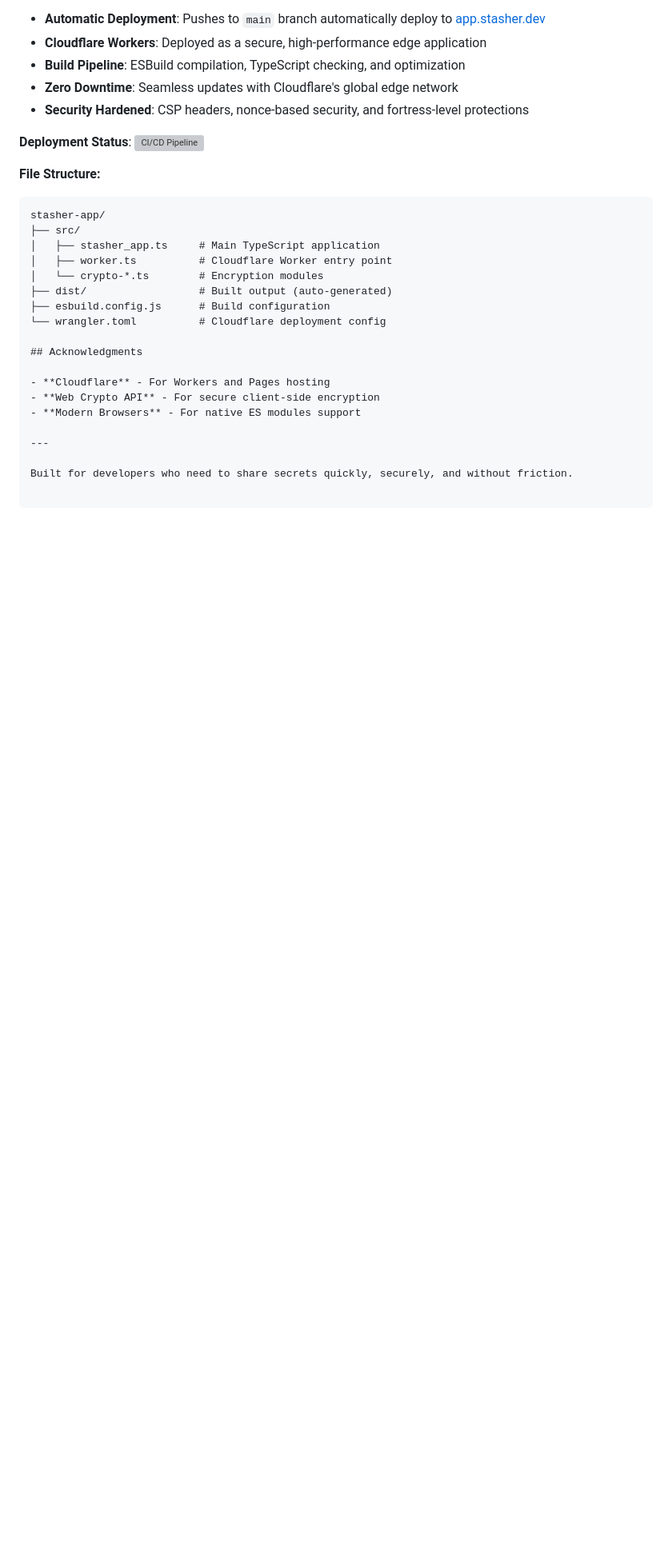
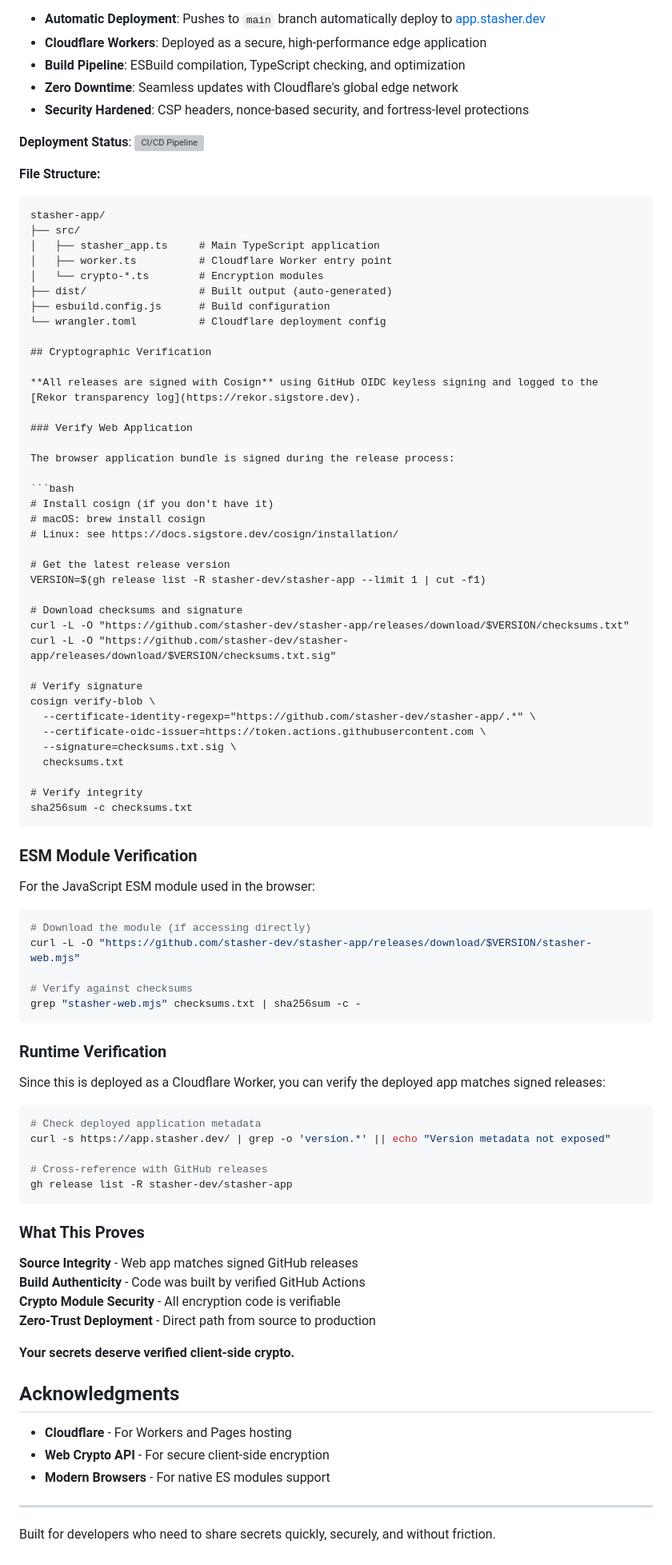
Before and after one commit to stasher-dev/stasher-web, a Markdown page: README.md, the part around the change printed below. Shown: that part at 80% size. GitHub-like rendering; blank space fills up the shorter version; grey boxes are pictures that could not be loaded.

Commit message:
Add cryptographic verification documentation
- Complete cosign verification instructions for web application
- ESM module verification workflow
- Runtime verification against deployed app
- Client-side crypto security verification
- GitHub OIDC keyless signing documentation

````diff
--- a/README.md
+++ b/README.md
@@ -169,6 +169,70 @@ stasher-app/
 ├── esbuild.config.js      # Build configuration
 └── wrangler.toml          # Cloudflare deployment config
 
+## Cryptographic Verification
+
+**All releases are signed with Cosign** using GitHub OIDC keyless signing and logged to the [Rekor transparency log](https://rekor.sigstore.dev).
+
+### Verify Web Application
+
+The browser application bundle is signed during the release process:
+
+```bash
+# Install cosign (if you don't have it)
+# macOS: brew install cosign
+# Linux: see https://docs.sigstore.dev/cosign/installation/
+
+# Get the latest release version
+VERSION=$(gh release list -R stasher-dev/stasher-app --limit 1 | cut -f1)
+
+# Download checksums and signature
+curl -L -O "https://github.com/stasher-dev/stasher-app/releases/download/$VERSION/checksums.txt"
+curl -L -O "https://github.com/stasher-dev/stasher-app/releases/download/$VERSION/checksums.txt.sig"
+
+# Verify signature
+cosign verify-blob \
+  --certificate-identity-regexp="https://github.com/stasher-dev/stasher-app/.*" \
+  --certificate-oidc-issuer=https://token.actions.githubusercontent.com \
+  --signature=checksums.txt.sig \
+  checksums.txt
+
+# Verify integrity
+sha256sum -c checksums.txt
+```
+
+### ESM Module Verification
+
+For the JavaScript ESM module used in the browser:
+
+```bash
+# Download the module (if accessing directly)
+curl -L -O "https://github.com/stasher-dev/stasher-app/releases/download/$VERSION/stasher-web.mjs"
+
+# Verify against checksums
+grep "stasher-web.mjs" checksums.txt | sha256sum -c -
+```
+
+### Runtime Verification
+
+Since this is deployed as a Cloudflare Worker, you can verify the deployed app matches signed releases:
+
+```bash
+# Check deployed application metadata
+curl -s https://app.stasher.dev/ | grep -o 'version.*' || echo "Version metadata not exposed"
+
+# Cross-reference with GitHub releases
+gh release list -R stasher-dev/stasher-app
+```
+
+### What This Proves
+
+**Source Integrity** - Web app matches signed GitHub releases
+**Build Authenticity** - Code was built by verified GitHub Actions
+**Crypto Module Security** - All encryption code is verifiable
+**Zero-Trust Deployment** - Direct path from source to production
+
+**Your secrets deserve verified client-side crypto.**
+
 ## Acknowledgments
 
 - **Cloudflare** - For Workers and Pages hosting
````
Also changed, not shown: other parts of README.md (+2 -2 lines).
